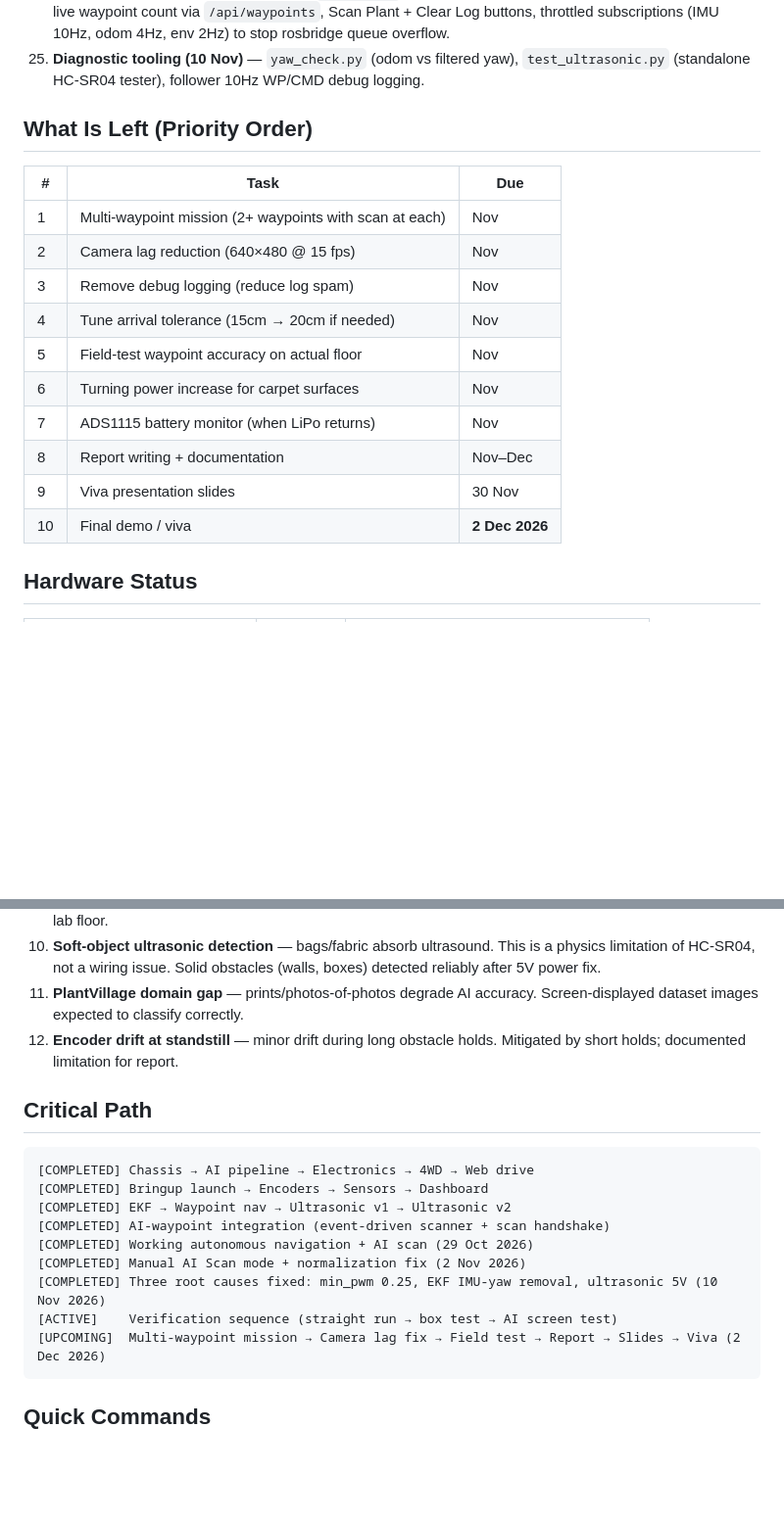
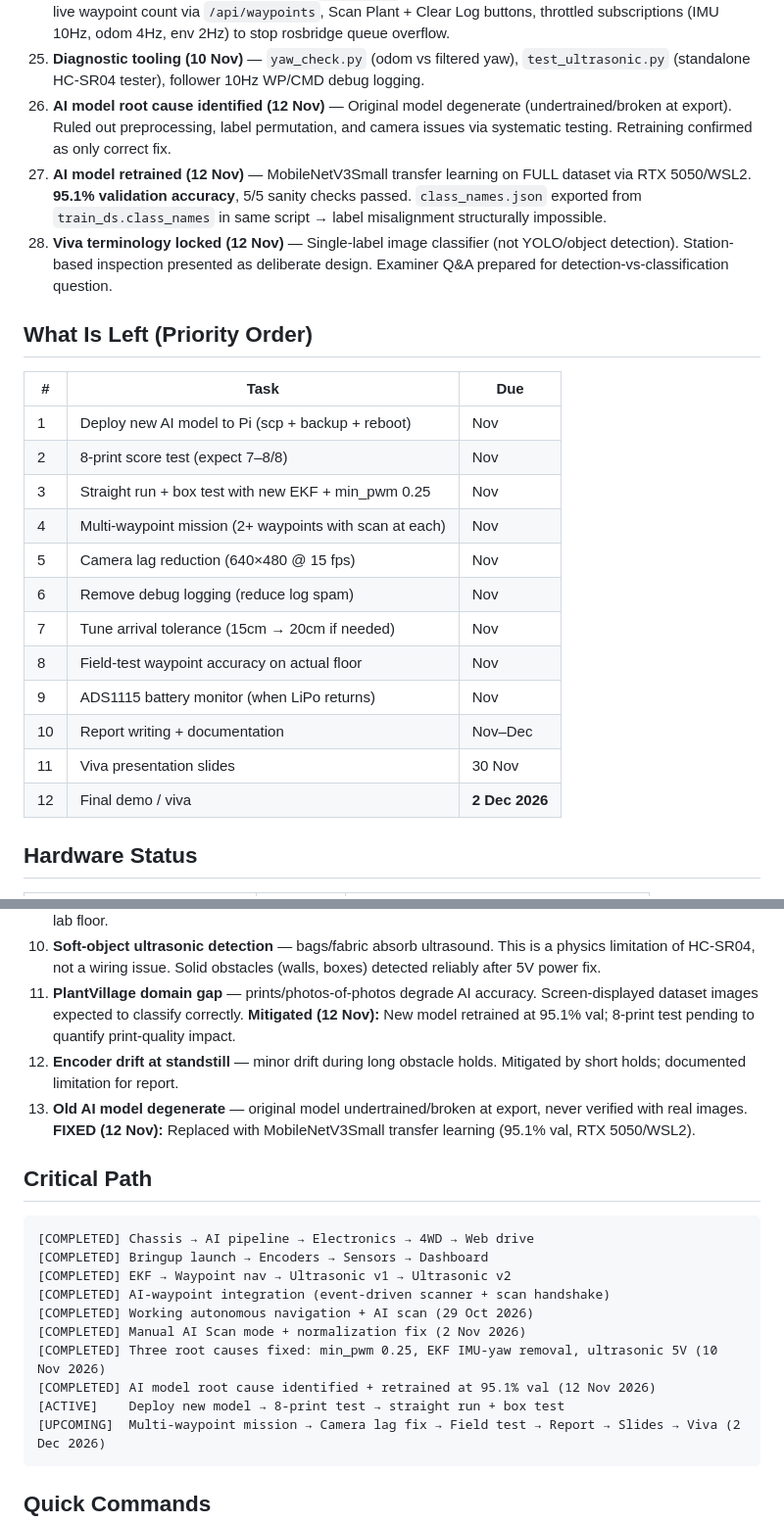
Before and after one commit to ypuete10-cmd/IMP-Agribot, a Markdown page: docs/STATUS.md, 2 parts joined by grey strips. Shown at 98% size. Drawn GitHub-style; blank space fills up the shorter version.

````diff
--- a/docs/STATUS.md
+++ b/docs/STATUS.md
@@ -119,21 +119,35 @@ robot_control/
 25. **Diagnostic tooling (10 Nov)** — `yaw_check.py` (odom vs filtered yaw),
     `test_ultrasonic.py` (standalone HC-SR04 tester), follower 10Hz WP/CMD
     debug logging.
+26. **AI model root cause identified (12 Nov)** — Original model degenerate
+    (undertrained/broken at export). Ruled out preprocessing, label
+    permutation, and camera issues via systematic testing. Retraining confirmed
+    as only correct fix.
+27. **AI model retrained (12 Nov)** — MobileNetV3Small transfer learning on
+    FULL dataset via RTX 5050/WSL2. **95.1% validation accuracy**, 5/5 sanity
+    checks passed. `class_names.json` exported from `train_ds.class_names` in
+    same script → label misalignment structurally impossible.
+28. **Viva terminology locked (12 Nov)** — Single-label image classifier
+    (not YOLO/object detection). Station-based inspection presented as
+    deliberate design. Examiner Q&A prepared for detection-vs-classification
+    question.
 
 ## What Is Left (Priority Order)
 
 | # | Task | Due |
 |---|------|-----|
-| 1 | Multi-waypoint mission (2+ waypoints with scan at each) | Nov |
-| 2 | Camera lag reduction (640×480 @ 15 fps) | Nov |
-| 3 | Remove debug logging (reduce log spam) | Nov |
-| 4 | Tune arrival tolerance (15cm → 20cm if needed) | Nov |
-| 5 | Field-test waypoint accuracy on actual floor | Nov |
-| 6 | Turning power increase for carpet surfaces | Nov |
-| 7 | ADS1115 battery monitor (when LiPo returns) | Nov |
-| 8 | Report writing + documentation | Nov–Dec |
-| 9 | Viva presentation slides | 30 Nov |
-| 10 | Final demo / viva | **2 Dec 2026** |
+| 1 | Deploy new AI model to Pi (scp + backup + reboot) | Nov |
+| 2 | 8-print score test (expect 7–8/8) | Nov |
+| 3 | Straight run + box test with new EKF + min_pwm 0.25 | Nov |
+| 4 | Multi-waypoint mission (2+ waypoints with scan at each) | Nov |
+| 5 | Camera lag reduction (640×480 @ 15 fps) | Nov |
+| 6 | Remove debug logging (reduce log spam) | Nov |
+| 7 | Tune arrival tolerance (15cm → 20cm if needed) | Nov |
+| 8 | Field-test waypoint accuracy on actual floor | Nov |
+| 9 | ADS1115 battery monitor (when LiPo returns) | Nov |
+| 10 | Report writing + documentation | Nov–Dec |
+| 11 | Viva presentation slides | 30 Nov |
+| 12 | Final demo / viva | **2 Dec 2026** |
 
 ## Hardware Status
 
@@ -225,8 +239,13 @@ robot_control/
     obstacles (walls, boxes) detected reliably after 5V power fix.
 11. **PlantVillage domain gap** — prints/photos-of-photos degrade AI accuracy.
     Screen-displayed dataset images expected to classify correctly.
+    **Mitigated (12 Nov):** New model retrained at 95.1% val; 8-print test
+    pending to quantify print-quality impact.
 12. **Encoder drift at standstill** — minor drift during long obstacle holds.
     Mitigated by short holds; documented limitation for report.
+13. **Old AI model degenerate** — original model undertrained/broken at export,
+    never verified with real images. **FIXED (12 Nov):** Replaced with
+    MobileNetV3Small transfer learning (95.1% val, RTX 5050/WSL2).
 
 ## Critical Path
 
@@ -238,7 +257,8 @@ robot_control/
 [COMPLETED] Working autonomous navigation + AI scan (29 Oct 2026)
 [COMPLETED] Manual AI Scan mode + normalization fix (2 Nov 2026)
 [COMPLETED] Three root causes fixed: min_pwm 0.25, EKF IMU-yaw removal, ultrasonic 5V (10 Nov 2026)
-[ACTIVE]    Verification sequence (straight run → box test → AI screen test)
+[COMPLETED] AI model root cause identified + retrained at 95.1% val (12 Nov 2026)
+[ACTIVE]    Deploy new model → 8-print test → straight run + box test
 [UPCOMING]  Multi-waypoint mission → Camera lag fix → Field test → Report → Slides → Viva (2 Dec 2026)
 ```
 
````
Also changed, not shown: other parts of docs/STATUS.md (+1 -1 lines).
